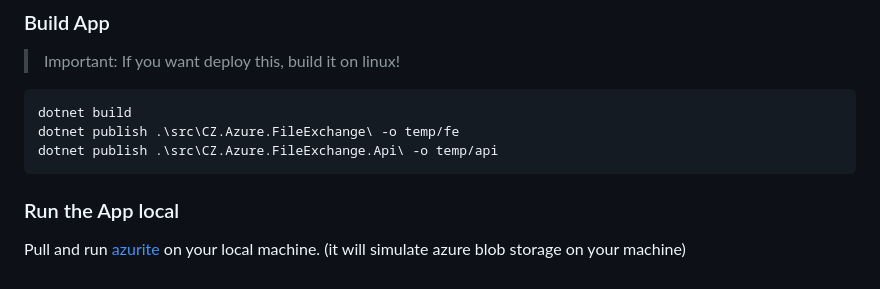
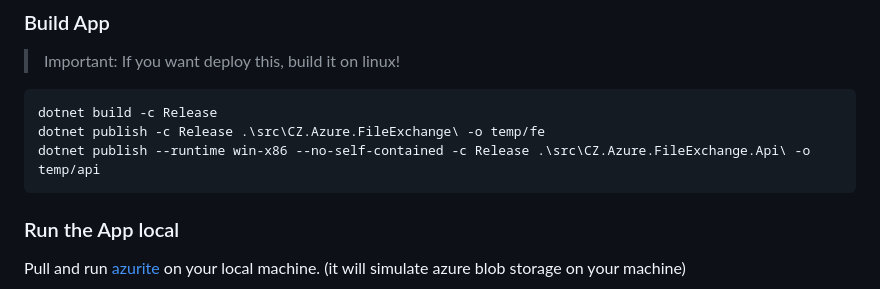
Before and after one commit to codez-one/CZ.Azure.FileExchange, a Markdown page: Readme.md, the part around the change. GitHub-like rendering.

Commit message:
improve the docs a bit

````diff
--- a/Readme.md
+++ b/Readme.md
@@ -41,9 +41,9 @@ $token = Read-Host -MaskInput;
 > Important: If you want deploy this, build it on linux!
 
 ```powershell
-dotnet build
-dotnet publish .\src\CZ.Azure.FileExchange\ -o temp/fe
-dotnet publish .\src\CZ.Azure.FileExchange.Api\ -o temp/api
+dotnet build -c Release
+dotnet publish -c Release .\src\CZ.Azure.FileExchange\ -o temp/fe
+dotnet publish --runtime win-x86 --no-self-contained -c Release .\src\CZ.Azure.FileExchange.Api\ -o temp/api
 ```
 
 ### Run the App local
````
